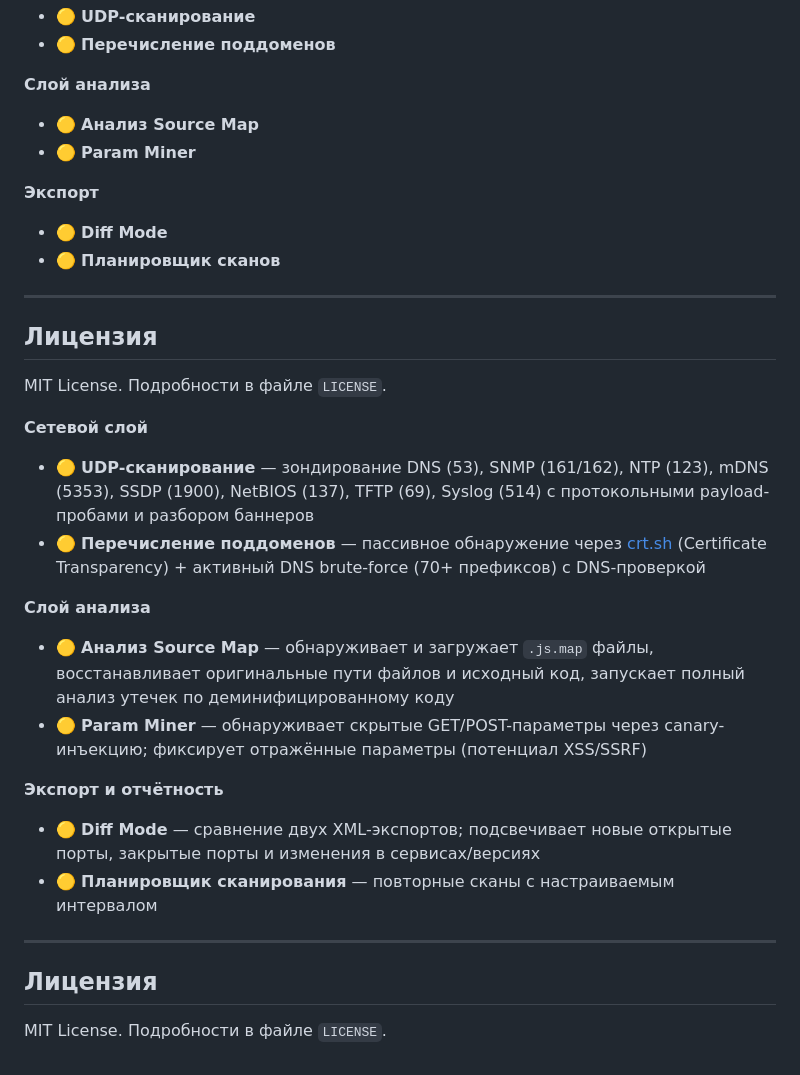
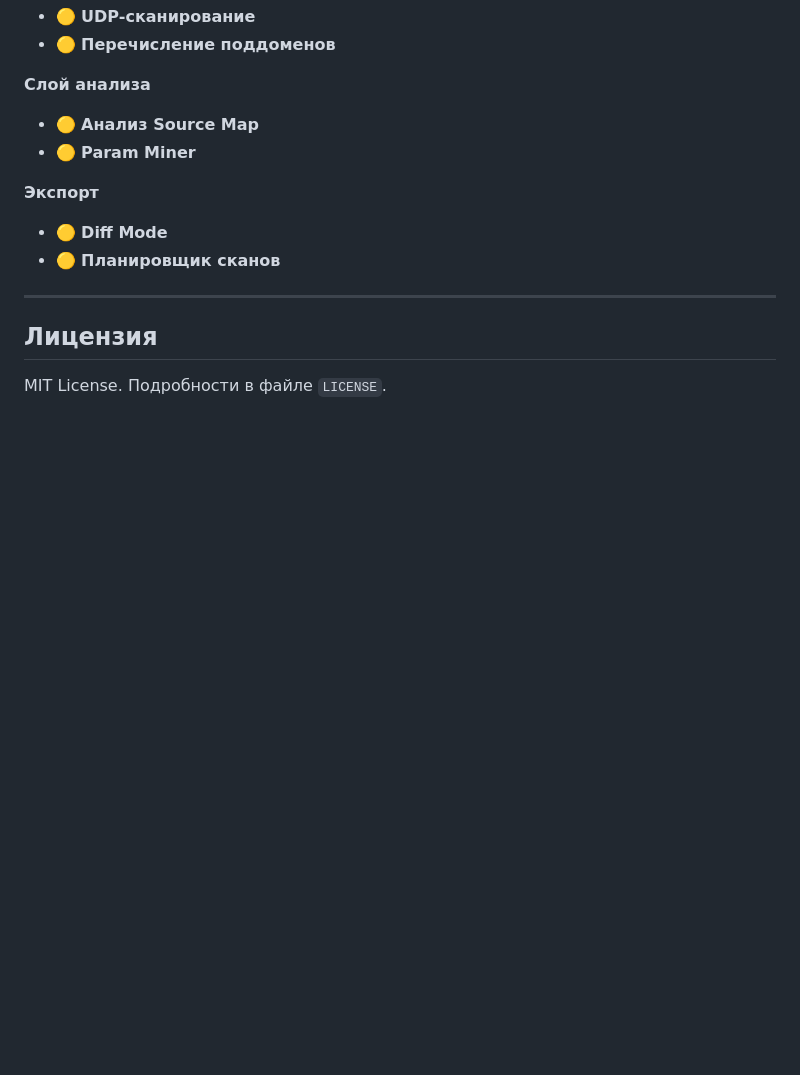
Before and after one commit to episkob/anibus, a Markdown page: README_RU.md, the part around the change. Drawn GitHub-style; blank space fills up the shorter version.

Commit message:
fix: remove duplicate Planned+License block at end of README_RU.md

```diff
--- a/README_RU.md
+++ b/README_RU.md
@@ -524,21 +524,3 @@ users,POSTGRESQL,95%,"id|email|password_hash"
 ## Лицензия
 
 MIT License. Подробности в файле `LICENSE`.
-
-**Сетевой слой**
-- 🟡 **UDP-сканирование** — зондирование DNS (53), SNMP (161/162), NTP (123), mDNS (5353), SSDP (1900), NetBIOS (137), TFTP (69), Syslog (514) с протокольными payload-пробами и разбором баннеров
-- 🟡 **Перечисление поддоменов** — пассивное обнаружение через [crt.sh](https://crt.sh) (Certificate Transparency) + активный DNS brute-force (70+ префиксов) с DNS-проверкой
-
-**Слой анализа**
-- 🟡 **Анализ Source Map** — обнаруживает и загружает `.js.map` файлы, восстанавливает оригинальные пути файлов и исходный код, запускает полный анализ утечек по деминифицированному коду
-- 🟡 **Param Miner** — обнаруживает скрытые GET/POST-параметры через canary-инъекцию; фиксирует отражённые параметры (потенциал XSS/SSRF)
-
-**Экспорт и отчётность**
-- 🟡 **Diff Mode** — сравнение двух XML-экспортов; подсвечивает новые открытые порты, закрытые порты и изменения в сервисах/версиях
-- 🟡 **Планировщик сканирования** — повторные сканы с настраиваемым интервалом
-
----
-
-## Лицензия
-
-MIT License. Подробности в файле `LICENSE`.
```
